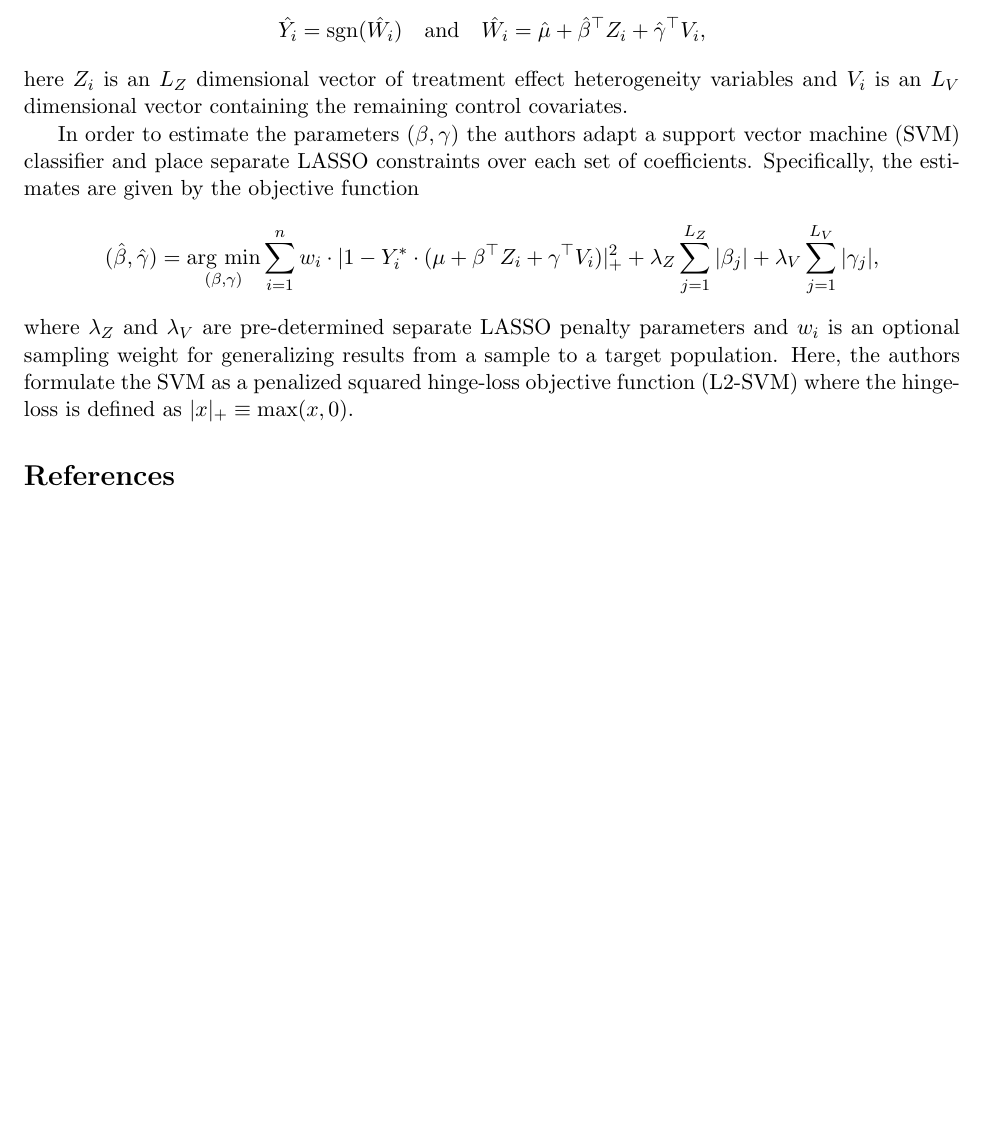
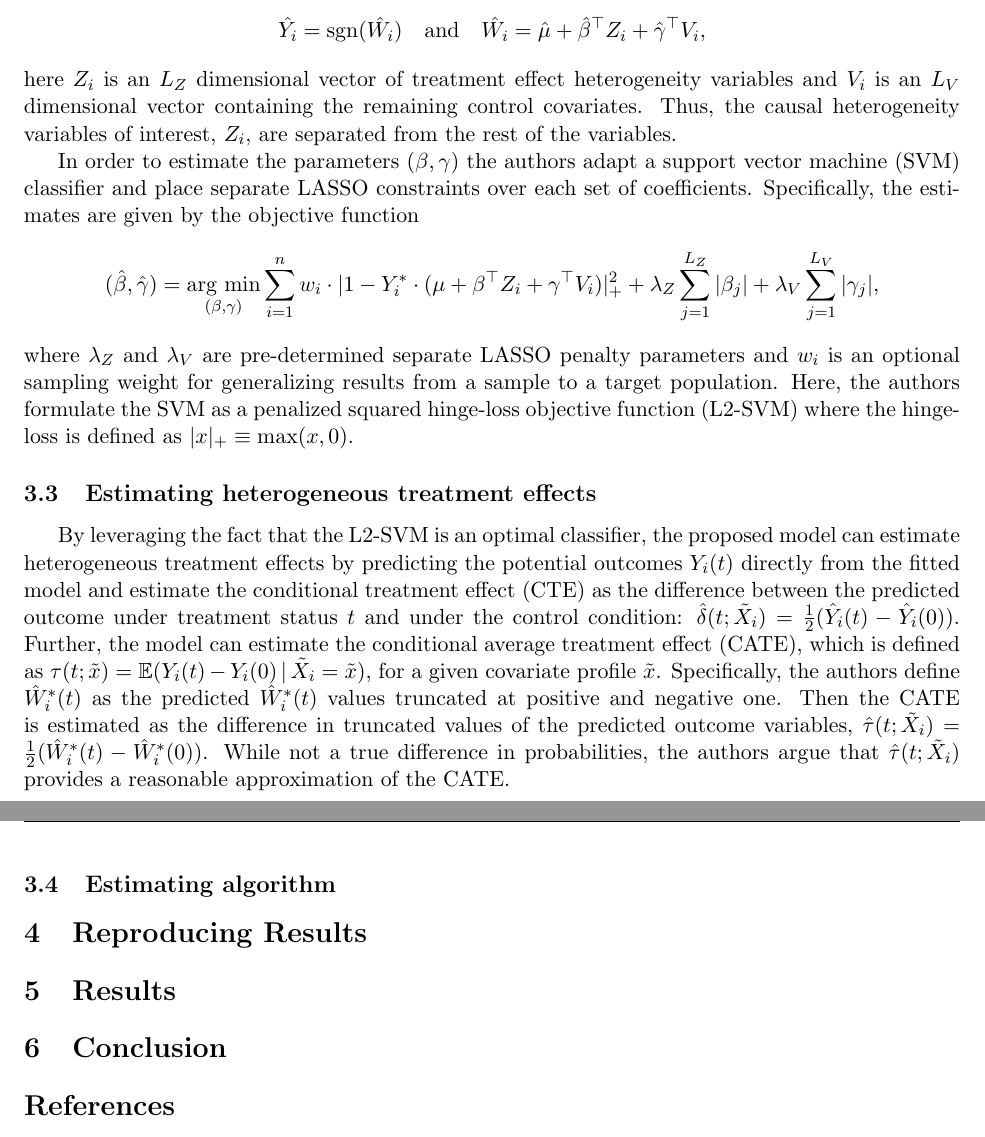
Before and after one commit to DannyMRoss/stat-511-groupproject, a LaTeX document (Report/Report.tex): part of page 9 of 9 before the commit and two parts of pages 9 and 10 of 10 after it, the two joined at a grey line, cut so that both start at the same text, the shorter picture padded with empty space. Compiled offline with pdfLaTeX.

Commit message:
model writing

```diff
--- a/Report/Report.tex
+++ b/Report/Report.tex
@@ -136,8 +136,27 @@ Accordingly, the authors' employ an efficient coordinate descent algorithm for t
 \subsection{Model}
 
 For modeling, the authors transform the binary outcome to $Y_i^* = 2Y_i - 1 \in \{\pm1\}$ and then relate the estimated binary outcome $\hat{Y_i} \in \{\pm1\}$ to the estimated latent variable $\hat{W_i} \in \mathbb{R}$, where \[\hat{Y_i} = \operatorname{sgn}(\hat{W_i})\quad\text{and}\quad\hat{W_i} = \hat{\mu} + \hat{\beta}^{\top}Z_i + \hat{\gamma}^{\top}V_i,\] here $Z_i$ is an $L_Z$ dimensional vector of treatment effect heterogeneity variables and $V_i$ is an $L_V$ dimensional vector containing the remaining control covariates.
+Thus, the causal heterogeneity variables of interest, $Z_i$, are separated from the rest of the variables.
 
-In order to estimate the parameters $(\beta, \gamma)$ the authors adapt a support vector machine (SVM) classifier and place separate LASSO constraints over each set of coefficients. Specifically, the estimates are given by the objective function \[(\hat{\beta}, \hat{\gamma}) = \underset{(\beta, \gamma)}{\text{arg min}} \sum_{i=1}^{n} w_i \cdot |1-Y_i^* \cdot(\mu + \beta^{\top}Z_i + \gamma^{\top}V_i)|^2_{+} + \lambda_Z \sum_{j=1}^{L_Z} |\beta_j| + \lambda_V \sum_{j=1}^{L_V}|\gamma_j|,\] where $\lambda_Z$ and $\lambda_V$ are pre-determined separate LASSO penalty parameters and $w_i$ is an optional sampling weight for generalizing results from a sample to a target population. Here, the authors formulate the SVM as a penalized squared hinge-loss objective function (L2-SVM) where the hinge-loss is defined as $|x|_+ \equiv \max(x,0)$.
+In order to estimate the parameters $(\beta, \gamma)$ the authors adapt a support vector machine (SVM) classifier and place separate LASSO constraints over each set of coefficients.
+Specifically, the estimates are given by the objective function \[(\hat{\beta}, \hat{\gamma}) = \underset{(\beta, \gamma)}{\text{arg min}} \sum_{i=1}^{n} w_i \cdot |1-Y_i^* \cdot(\mu + \beta^{\top}Z_i + \gamma^{\top}V_i)|^2_{+} + \lambda_Z \sum_{j=1}^{L_Z} |\beta_j| + \lambda_V \sum_{j=1}^{L_V}|\gamma_j|,\] where $\lambda_Z$ and $\lambda_V$ are pre-determined separate LASSO penalty parameters and $w_i$ is an optional sampling weight for generalizing results from a sample to a target population.
+Here, the authors formulate the SVM as a penalized squared hinge-loss objective function (L2-SVM) where the hinge-loss is defined as $|x|_+ \equiv \max(x,0)$.
+
+\subsection{Estimating heterogeneous treatment effects}
+
+By leveraging the fact that the L2-SVM is an optimal classifier, the proposed model can estimate \hte\ by predicting the potential outcomes $Y_i(t)$ directly from the fitted model and estimate the conditional treatment effect (CTE) as the difference between the predicted outcome under treatment status $t$ and under the control condition: $\hat{\delta}(t; \tilde{X}_i) = \frac{1}{2}(\hat{Y}_i(t) - \hat{Y}_i(0))$.
+Further, the model can estimate the conditional average treatment effect (CATE), which is defined as $\tau(t; \tilde{x}) = \mathbb{E}(Y_i(t) - Y_i(0)\,|\,\tilde{X}_i = \tilde{x})$, for a given covariate profile $\tilde{x}$.
+Specifically, the authors define $\hat{W}_i^*(t)$ as the predicted $\hat{W}_i^*(t)$ values truncated at positive and negative one.
+Then the CATE is estimated as the difference in truncated values of the predicted outcome variables, $\hat{\tau}(t; \tilde{X}_i) = \frac{1}{2}(\hat{W}_i^*(t) - \hat{W}_i^*(0))$.
+While not a true difference in probabilities, the authors argue that $\hat{\tau}(t; \tilde{X}_i)$ provides a reasonable approximation of the CATE.
+
+\subsection{Estimating algorithm}
+
+\section{Reproducing Results}
+
+\section{Results}
+
+\section{Conclusion}
 
 % Bibliography ----------------------
 \bibliographystyle{plain}
```
Also changed, not shown: Report/Report.pdf, 3 other files.
